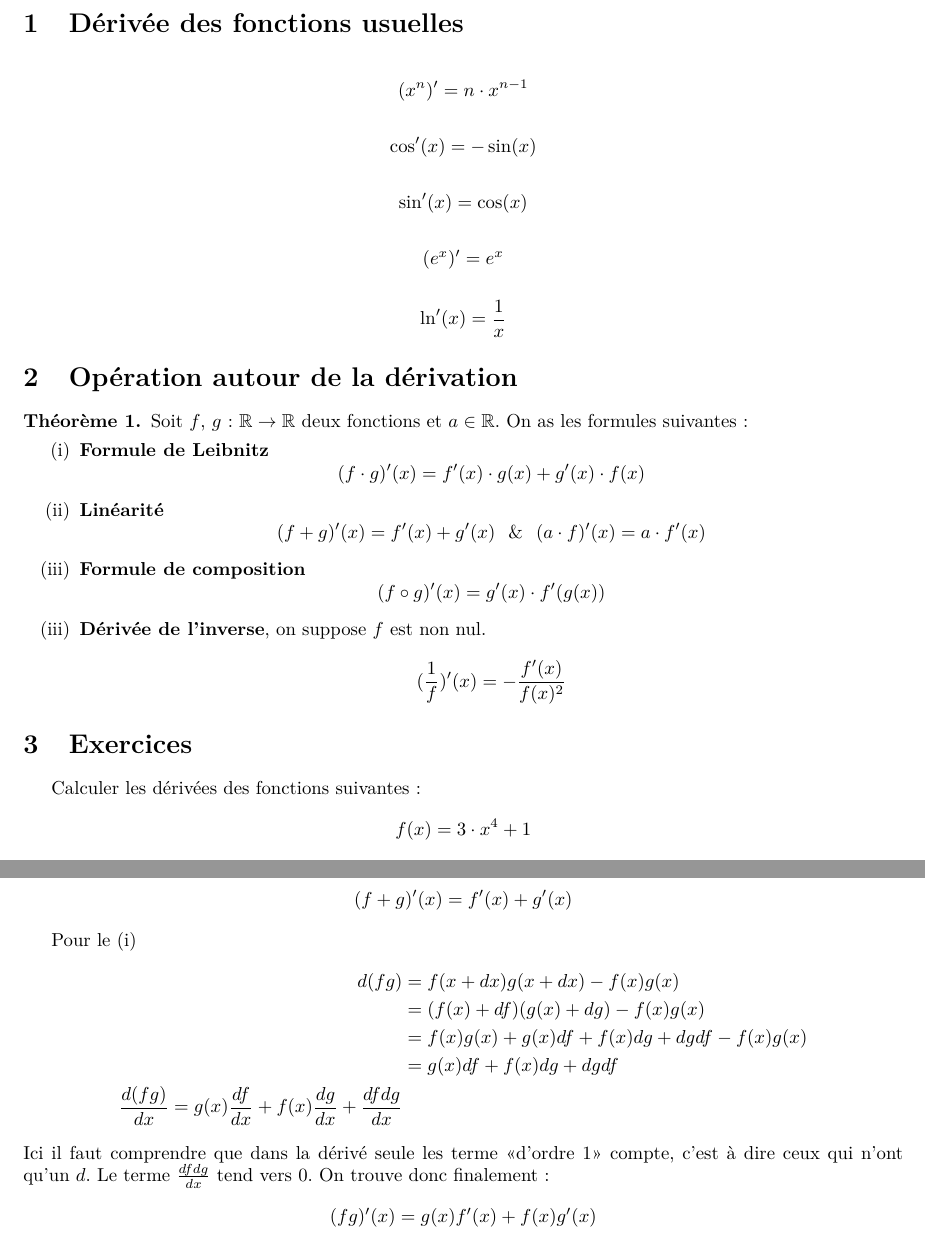
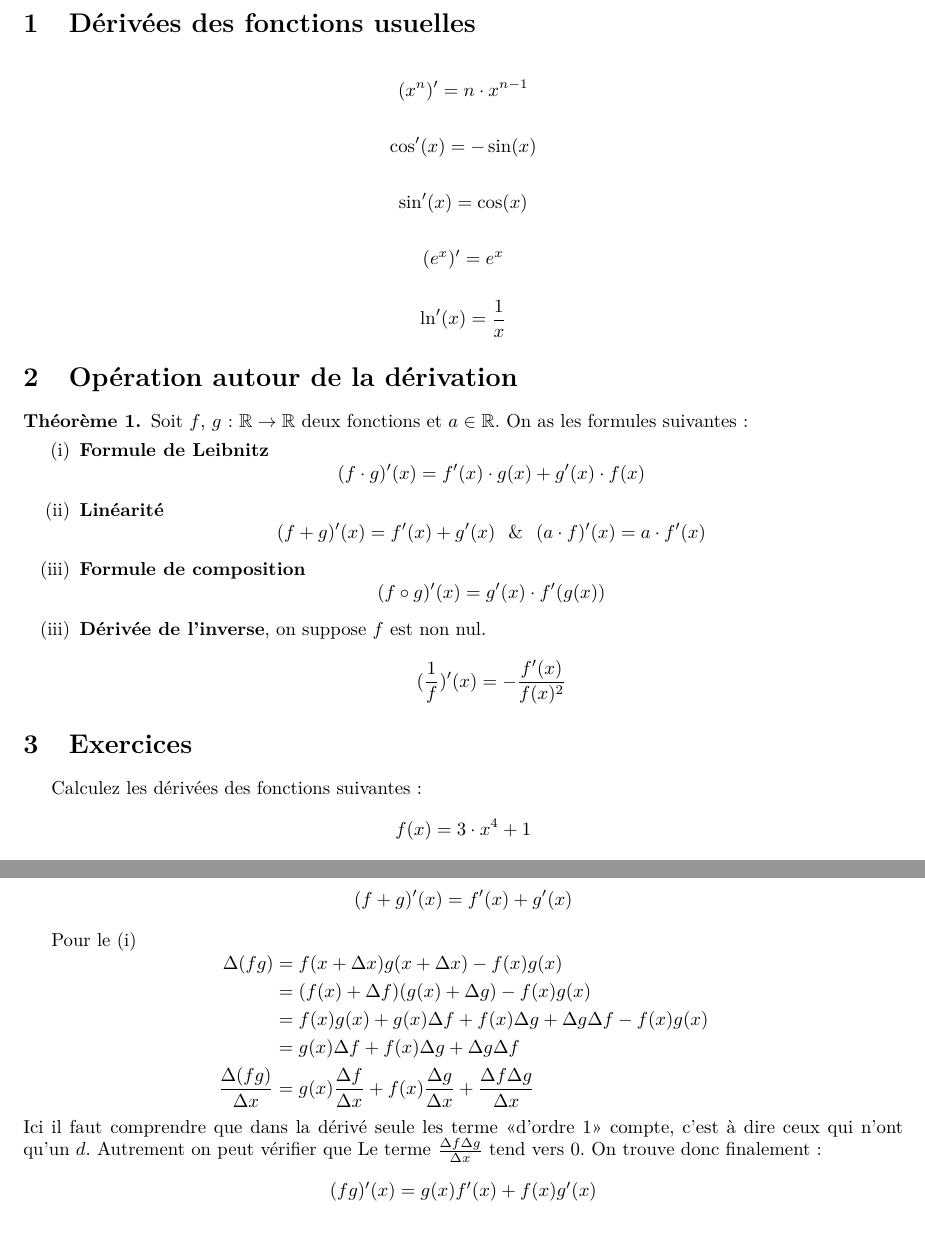
Before and after one commit to SimbaLeRoiDeLaJungle/physiqueDesOndes, a LaTeX document (LaTeX1.tex): two parts of pages 1 and 2 of 2, joined at a grey line, cut so that both start at the same text. The pictures show the PDF file LaTeX1.pdf that the author committed with the source; the source files are stored in an older character set and shown here as Unicode.

Commit message:
ajout de rapel sur la dérivéeé

```diff
--- a/LaTeX1.tex
+++ b/LaTeX1.tex
@@ -90,7 +90,7 @@
 
 \begin{document}
 
-\section{Dérivée des fonctions usuelles}
+\section{Dérivées des fonctions usuelles}
 
 \begin{equation*}
 (x^n)' = n \cdot x^{n-1}
@@ -139,7 +139,7 @@ Soit $f$, $g$ : $ \mathbb{R} \rightarrow \mathbb{R}$ deux fonctions et $a\in \ma
 
 \section{Exercices}
 
-Calculer les dérivées des fonctions suivantes:
+Calculez les dérivées des fonctions suivantes:
 \begin{equation*}
 f(x) = 3\cdot x^4 + 1
 \end{equation*}
@@ -168,3 +168,4 @@ d(f + g) & = f(x+dx) + g(x+dx) -  (f(x) + g(x)) \\
 \end{equation*}
 en divisant par $dx$ des deux coté :
 \begin{equation*}
+\frac{\Delta(f + g)}{\Delta x} = \frac{\Delta f}{\Delta x} + \frac{\Delta g}{\Delta x}
@@ -172,12 +172,8 @@ en divisant par $dx$ des deux coté :
 \end{equation*}
-en prennant la limite quand $dx$ tend vers $0$ on obtient :
+
+en prennant la limite quand $\Delta x$ tend vers $0$ on obtient :
 \begin{equation*}(f + g)' (x) = f'(x) + g'(x)\end{equation*}
 
 Pour le (i)
 \begin{equation*}
 \begin{align*}
-d(f g) & = f(x+dx)g(x+dx) - f(x)g(x) \\
-& = (f(x) + df)(g(x) + dg) - f(x)g(x) \\
-& = f(x)g(x)+g(x)df+f(x)dg + dgdf - f(x)g(x) \\
-& = g(x)df + f(x) dg + dgdf \\
-\frac{d(fg)}{dx} = g(x)\frac{df}{dx} + f(x)\frac{dg}{dx} + \frac{df dg}{dx}
@@ -184,6 +183,8 @@ d(f g) & = f(x+dx)g(x+dx) - f(x)g(x) \\
+& = g(x)\Delta f + f(x) \Delta g + \Delta g \Delta f \\
+\frac{\Delta(fg)}{\Delta x} &= g(x)\frac{\Delta f}{\Delta x} + f(x)\frac{\Delta g}{\Delta x} + \frac{\Delta f \Delta g}{\Delta x}
 \end{align*}
 \end{equation*}
-Ici il faut comprendre que dans la dérivé seule les terme <<d'ordre 1>> compte, c'est à dire ceux qui n'ont qu'un $d$. Le terme $\frac{df dg}{dx}$ tend vers 0. On trouve donc finalement :
+Ici il faut comprendre que dans la dérivé seule les terme <<d'ordre 1>> compte, c'est à dire ceux qui n'ont qu'un $d$. Autrement on peut vérifier que Le terme $\frac{\Delta f \Delta g}{\Delta x}$ tend vers 0. On trouve donc finalement :
 \begin{equation*}
 (fg)'(x) = g(x)f'(x) + f(x)g'(x)
 \end{equation*}
```
Also changed, not shown: LaTeX1.pdf, LaTeX1.tex (12 more changed lines), 2 other files.
